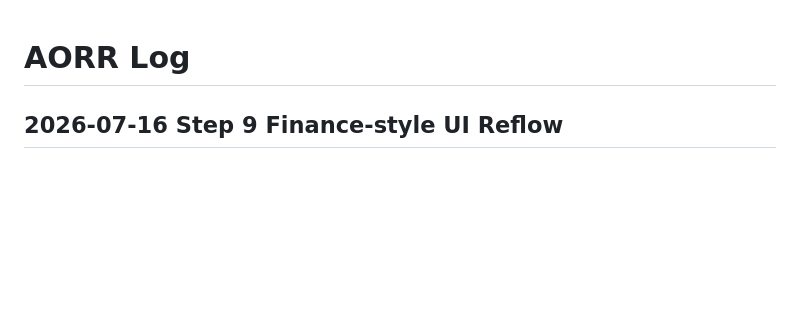
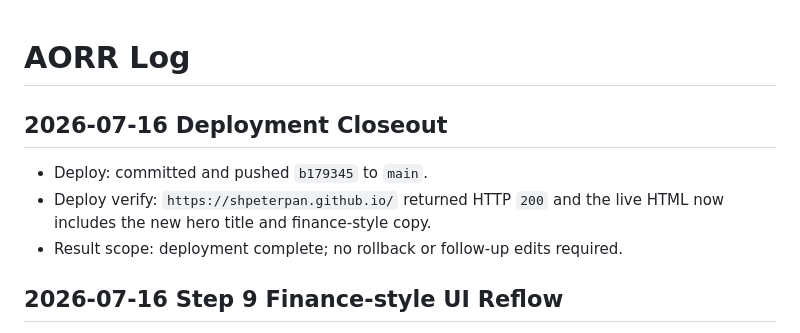
Before and after one commit to shpeterpan/shpeterpan.github.io, a Markdown page: AORR_LOG.md, the part around the change. GitHub-like rendering; blank space fills up the shorter version.

Commit message:
Record deployment closeout

```diff
--- a/AORR_LOG.md
+++ b/AORR_LOG.md
@@ -1,4 +1,10 @@
 # AORR Log
+
+## 2026-07-16 Deployment Closeout
+
+- Deploy: committed and pushed `b179345` to `main`.
+- Deploy verify: `https://shpeterpan.github.io/` returned HTTP `200` and the live HTML now includes the new hero title and finance-style copy.
+- Result scope: deployment complete; no rollback or follow-up edits required.
 
 ## 2026-07-16 Step 9 Finance-style UI Reflow
 
```
Also changed, not shown: MEMORY.md (+8 -8 lines).
